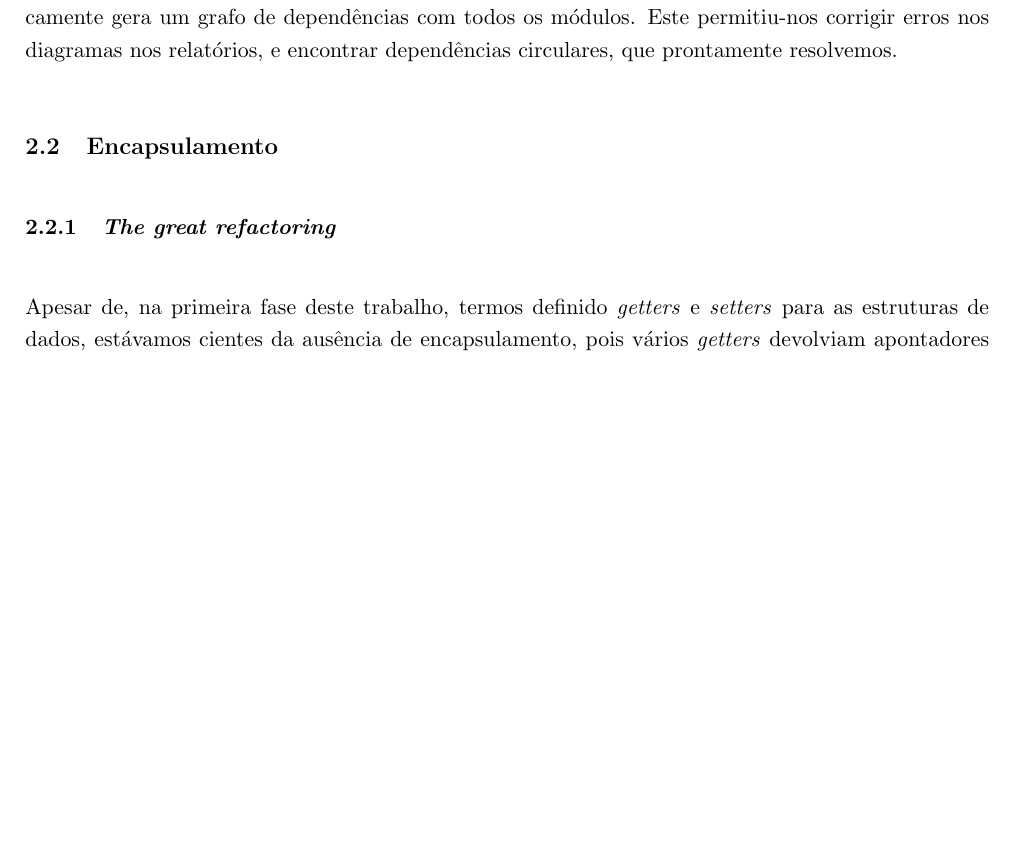
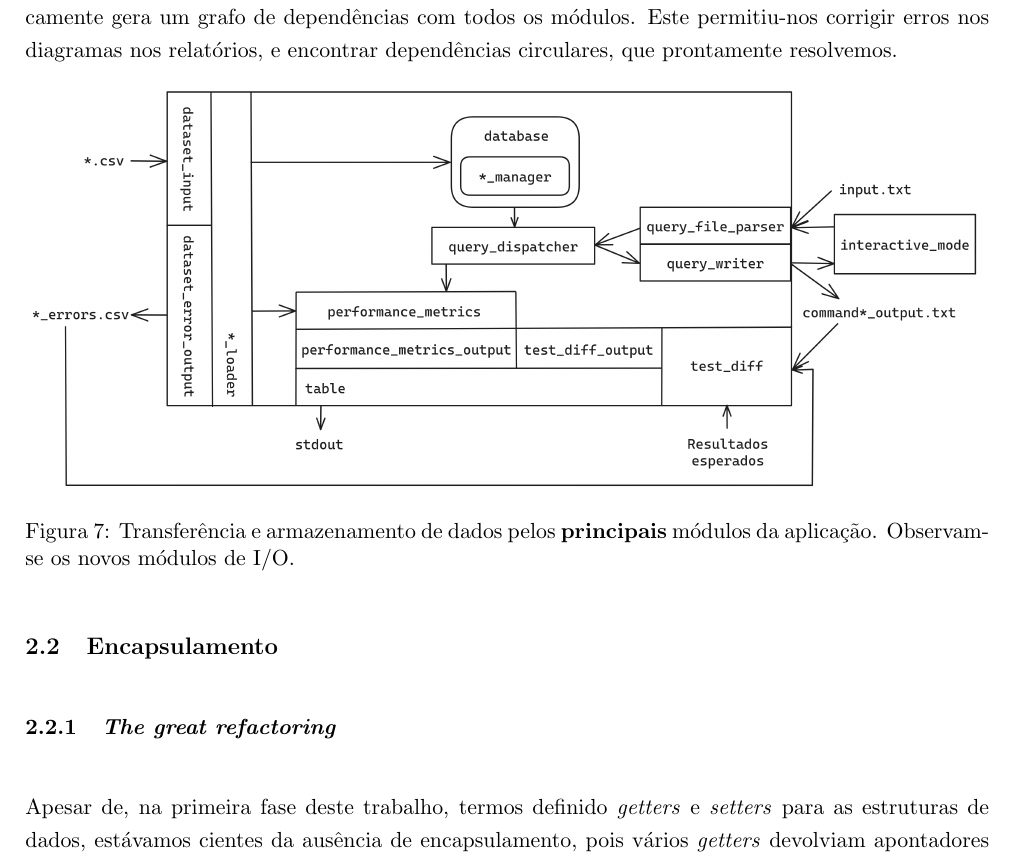
Before and after one commit to JosLopes/LI3, a LaTeX paper (trabalho-pratico/reports/relatorio-fase2.tex): part of page 6 of 15, cut so that both start at the same text, the shorter picture padded with empty space. Compiled offline with pdfLaTeX.

Commit message:
Add I/O module schematic to report

```diff
--- a/trabalho-pratico/reports/relatorio-fase2.tex
+++ b/trabalho-pratico/reports/relatorio-fase2.tex
@@ -209,6 +209,14 @@ Nesta fase, no âmbito da modularidade, procurámos separar os módulos de I/O e
 de código relativa aos identificadores das entidades. Ademais, escrevemos um \emph{script} que
 automaticamente gera um grafo de dependências com todos os módulos. Este permitiu-nos corrigir erros
 nos diagramas nos relatórios, e encontrar dependências circulares, que prontamente resolvemos.
+
+\begin{figure}[ht]
+    \centering
+    \includegraphics[scale=0.115]{res-fase2/io.png}
+    \caption{Transferência e armazenamento de dados pelos \textbf{principais} módulos da aplicação.
+             Observam-se os novos módulos de I/O.}
+    \label{fig:io}
+\end{figure}
 
 \subsection{Encapsulamento}
 \label{sec:encapsulation}
```
Also changed, not shown: trabalho-pratico/reports/res-fase2/io.png (added), 1 other file.
